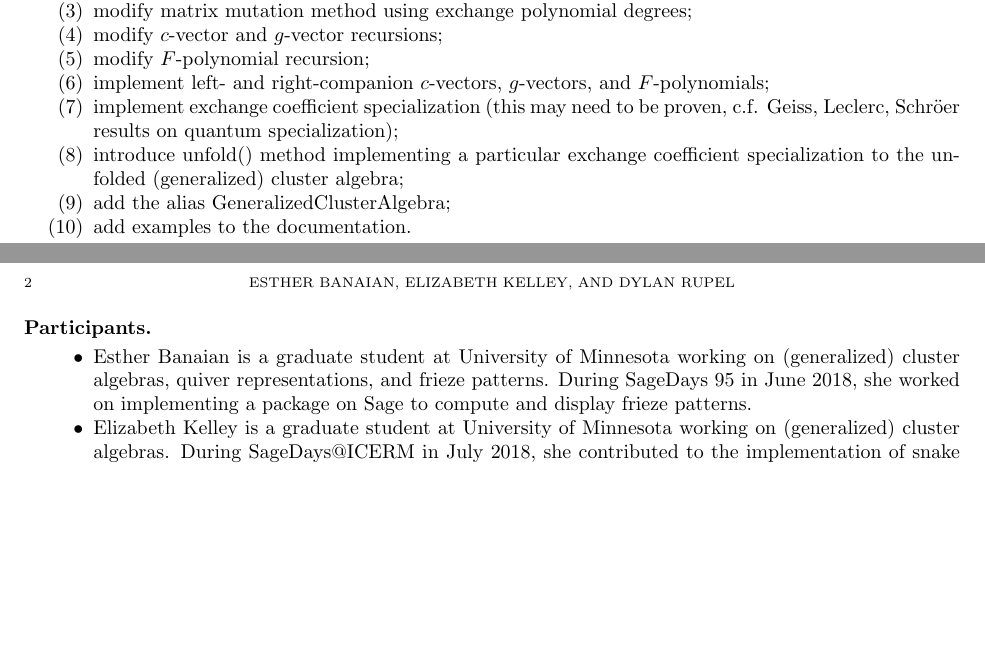
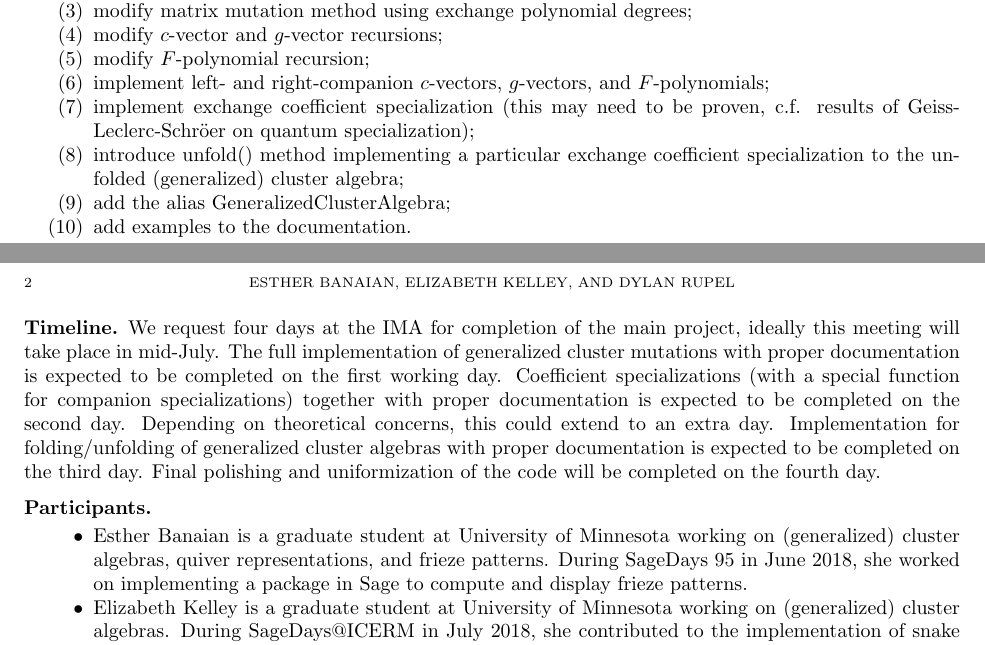
Before and after one commit to drupel/IMA2019-GCA_coding_sprint, a LaTeX paper (proposal.tex): two parts of pages 1 and 2 of 2, joined at a grey line, cut so that both start at the same text, the shorter picture padded with empty space. Compiled offline with pdfLaTeX.

Commit message:
Added Timline section

```diff
--- a/proposal.tex
+++ b/proposal.tex
@@ -63,16 +63,26 @@
     \item modify $c$-vector and $g$-vector recursions;
     \item modify $F$-polynomial recursion;
     \item implement left- and right-companion $c$-vectors, $g$-vectors, and $F$-polynomials;
-    \item implement exchange coefficient specialization (this may need to be proven, c.f. Geiss, Leclerc, Schr\"oer results on quantum specialization);
+    \item implement exchange coefficient specialization (this may need to be proven, c.f. results of Geiss-Leclerc-Schr\"oer on quantum specialization);
     \item introduce unfold() method implementing a particular exchange coefficient specialization to the unfolded (generalized) cluster algebra;
     \item add the alias GeneralizedClusterAlgebra;
     \item add examples to the documentation.
   \end{enumerate}
 
+  \subsection*{Timeline}
+  We request four days at the IMA for completion of the main project, ideally this meeting will take place in mid-July.
+  The full implementation of generalized cluster mutations with proper documentation is expected to be completed on the first working day.
+  Coefficient specializations (with a special function for companion specializations) together with proper documentation is expected to be completed on the second day.
+  Depending on theoretical concerns, this could extend to an extra day.
+  Implementation for folding/unfolding of generalized cluster algebras with proper documentation is expected to be completed on the third day.
+  Final polishing and uniformization of the code will be completed on the fourth day.
+
   \subsection*{Participants}
   \begin{itemize}
-    \item Esther Banaian is a graduate student at University of Minnesota working on (generalized) cluster algebras, quiver representations, and frieze patterns. During SageDays 95 in June 2018, she worked on implementing a package on Sage to compute and display frieze patterns.
-    \item Elizabeth Kelley is a graduate student at University of Minnesota working on (generalized) cluster algebras.  During SageDays@ICERM in July 2018, she contributed to the implementation of snake graphs for cluster variables from surfaces (trac ticket \#16310).
+    \item Esther Banaian is a graduate student at University of Minnesota working on (generalized) cluster algebras, quiver representations, and frieze patterns.
+      During SageDays 95 in June 2018, she worked on implementing a package in Sage to compute and display frieze patterns.
+    \item Elizabeth Kelley is a graduate student at University of Minnesota working on (generalized) cluster algebras.
+      During SageDays@ICERM in July 2018, she contributed to the implementation of snake graphs for cluster variables from surfaces (trac ticket \#16310).
     \item Dylan Rupel is a research associate at Michigan State University.
       He has written many papers on (generalized) cluster algebras and coauthored the current ClusterAlgebra package in SAGE.
   \end{itemize}
```
